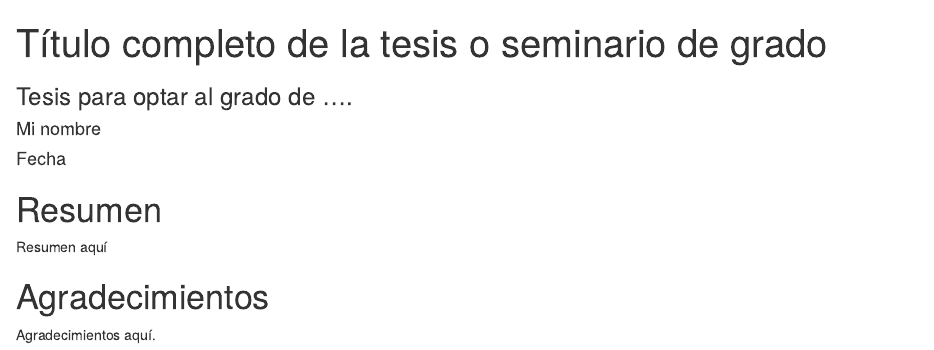
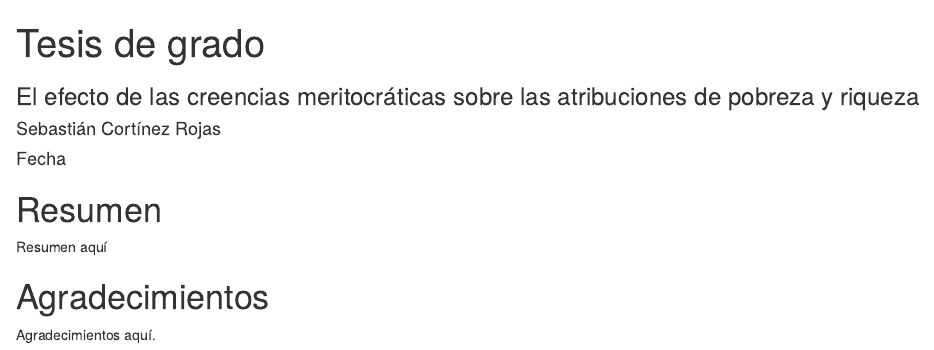
Before and after one commit to sebacr/tesisfacsodown, an R Markdown document (index.Rmd): the page in a window 1100 px wide, from its top. Rendered offline with R 4.5, knitr and Pandoc, with nearby package versions; drawn as R Markdown's standard HTML page in place of the format the file asks for.

Commit message:
Index commit

```diff
--- a/index.Rmd
+++ b/index.Rmd
@@ -1,11 +1,11 @@
 ---
-title: 'Título completo de la tesis o seminario de grado'
-subtitle: "Tesis para optar al grado de ...."
-author: "Mi nombre"
+title: 'Tesis de grado'
+subtitle: "El efecto de las creencias meritocráticas sobre las atribuciones de pobreza y riqueza"
+author: "Sebastián Cortínez Rojas"
 date: "Fecha" # o para fecha actual: "`r Sys.Date()`"
 institution: "Universidad de Chile"
-degree: "Seminario / Memoria / Tesis de Grado - Carrera de Sociología"
-advisor: "Profesor/a guía: mi supervisor/a"
+degree: "Tesis de Grado - Carrera de Sociología"
+advisor: "Profesor guía: Juan Carlos Castillo"
 bibliography: [tesis.bib]
 biblio-style: apalike
 link-citations: yes
```
